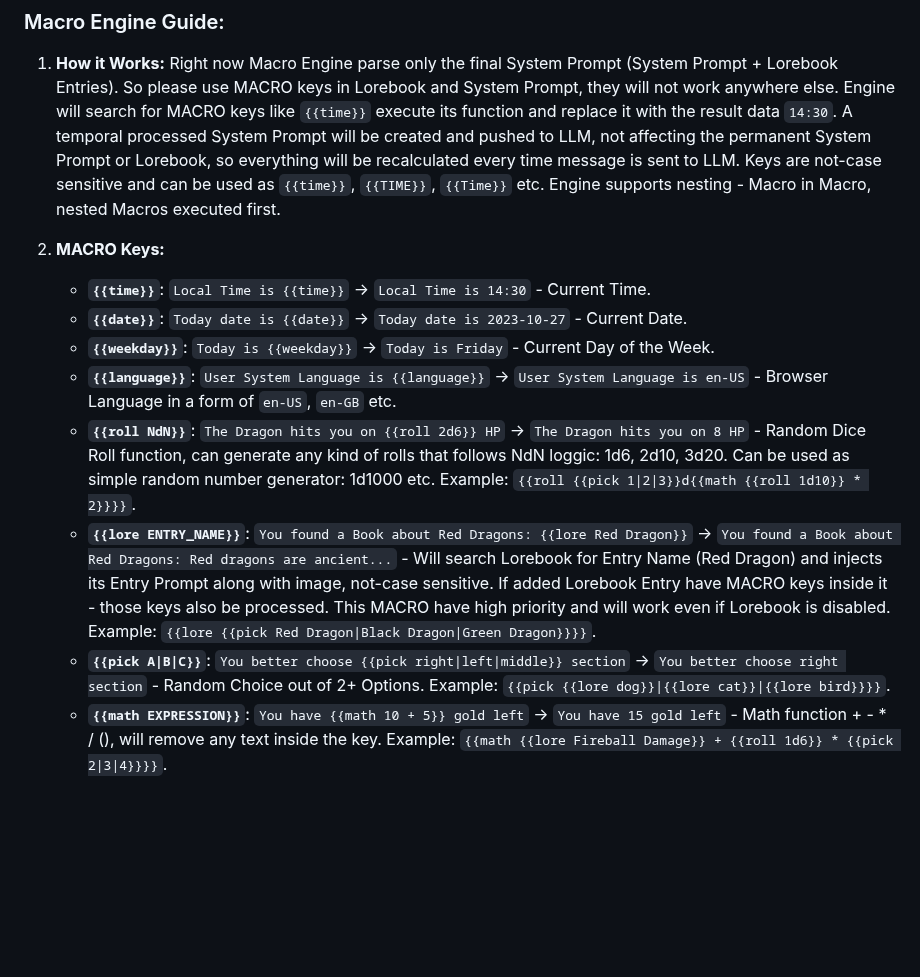
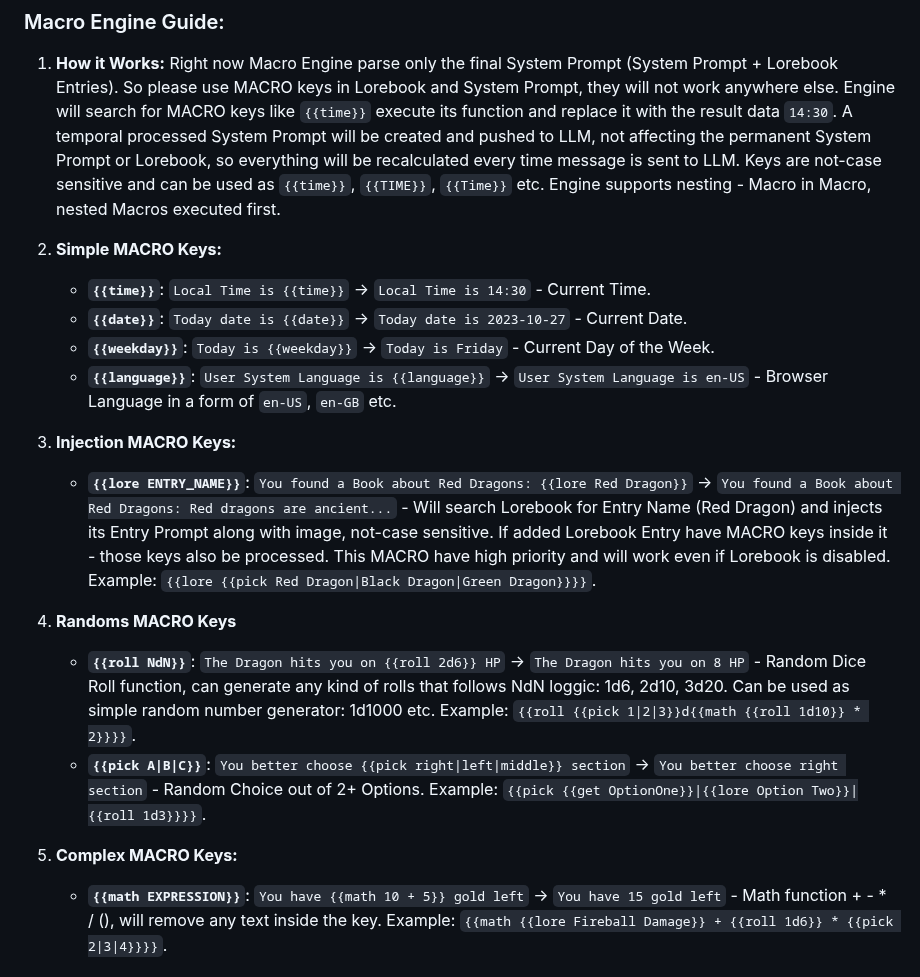
Before and after one commit to Unmortan-Ellary/Vascura-FRONT, a Markdown page: README.md, the part around the change. Drawn GitHub-style; blank space fills up the shorter version.

```diff
--- a/README.md
+++ b/README.md
@@ -59,14 +59,17 @@ Inspired by SillyTavern's macro system, this engine allows macros / functions ex
 ### Macro Engine Guide:
 1. **How it Works:** Right now Macro Engine parse only the final System Prompt (System Prompt + Lorebook Entries). So please use MACRO keys in Lorebook and System Prompt, they will not work anywhere else. Engine will search for MACRO keys like `{{time}}` execute its function and replace it with the result data `14:30`. A temporal processed System Prompt will be created and pushed to LLM, not affecting the permanent System Prompt or Lorebook, so everything will be recalculated every time message is sent to LLM. Keys are not-case sensitive and can be used as `{{time}}`, `{{TIME}}`, `{{Time}}` etc. Engine supports nesting - Macro in Macro, nested Macros executed first.
 
-2. **MACRO Keys:**
+2. **Simple MACRO Keys:**
     - **`{{time}}`**: `Local Time is {{time}}` -> `Local Time is 14:30` - Current Time.
     - **`{{date}}`**: `Today date is {{date}}` -> `Today date is 2023-10-27` - Current Date.
     - **`{{weekday}}`**: `Today is {{weekday}}` -> `Today is Friday` - Current Day of the Week.
     - **`{{language}}`**: `User System Language is {{language}}` -> `User System Language is en-US` - Browser Language in a form of `en-US`, `en-GB` etc.
+3. **Injection MACRO Keys:**
+    - **`{{lore ENTRY_NAME}}`**: `You found a Book about Red Dragons: {{lore Red Dragon}}` -> `You found a Book about Red Dragons: Red dragons are ancient...` - Will search Lorebook for Entry Name (Red Dragon) and injects its Entry Prompt along with image, not-case sensitive. If added Lorebook Entry have MACRO keys inside it - those keys also be processed. This MACRO have high priority and will work even if Lorebook is disabled. Example: `{{lore {{pick Red Dragon|Black Dragon|Green Dragon}}}}`.
+3. **Randoms MACRO Keys**
     - **`{{roll NdN}}`**: `The Dragon hits you on {{roll 2d6}} HP` -> `The Dragon hits you on 8 HP` - Random Dice Roll function, can generate any kind of rolls that follows NdN loggic: 1d6, 2d10, 3d20. Can be used as simple random number generator: 1d1000 etc. Example: `{{roll {{pick 1|2|3}}d{{math {{roll 1d10}} * 2}}}}`.
-    - **`{{lore ENTRY_NAME}}`**: `You found a Book about Red Dragons: {{lore Red Dragon}}` -> `You found a Book about Red Dragons: Red dragons are ancient...` - Will search Lorebook for Entry Name (Red Dragon) and injects its Entry Prompt along with image, not-case sensitive. If added Lorebook Entry have MACRO keys inside it - those keys also be processed. This MACRO have high priority and will work even if Lorebook is disabled. Example: `{{lore {{pick Red Dragon|Black Dragon|Green Dragon}}}}`.
-    - **`{{pick A|B|C}}`**: `You better choose {{pick right|left|middle}} section` -> `You better choose right section` - Random Choice out of 2+ Options. Example: `{{pick {{lore dog}}|{{lore cat}}|{{lore bird}}}}`.
+    - **`{{pick A|B|C}}`**: `You better choose {{pick right|left|middle}} section` -> `You better choose right section` - Random Choice out of 2+ Options. Example: `{{pick {{get OptionOne}}|{{lore Option Two}}|{{roll 1d3}}}}`.
+4. **Complex MACRO Keys:**
     - **`{{math EXPRESSION}}`**: `You have {{math 10 + 5}} gold left` -> `You have 15 gold left` - Math function + - * / (), will remove any text inside the key. Example: `{{math {{lore Fireball Damage}} + {{roll 1d6}} * {{pick 2|3|4}}}}`.
 
 ### Useful Links to OpenAI API Compatible Endpoints (free):
```
